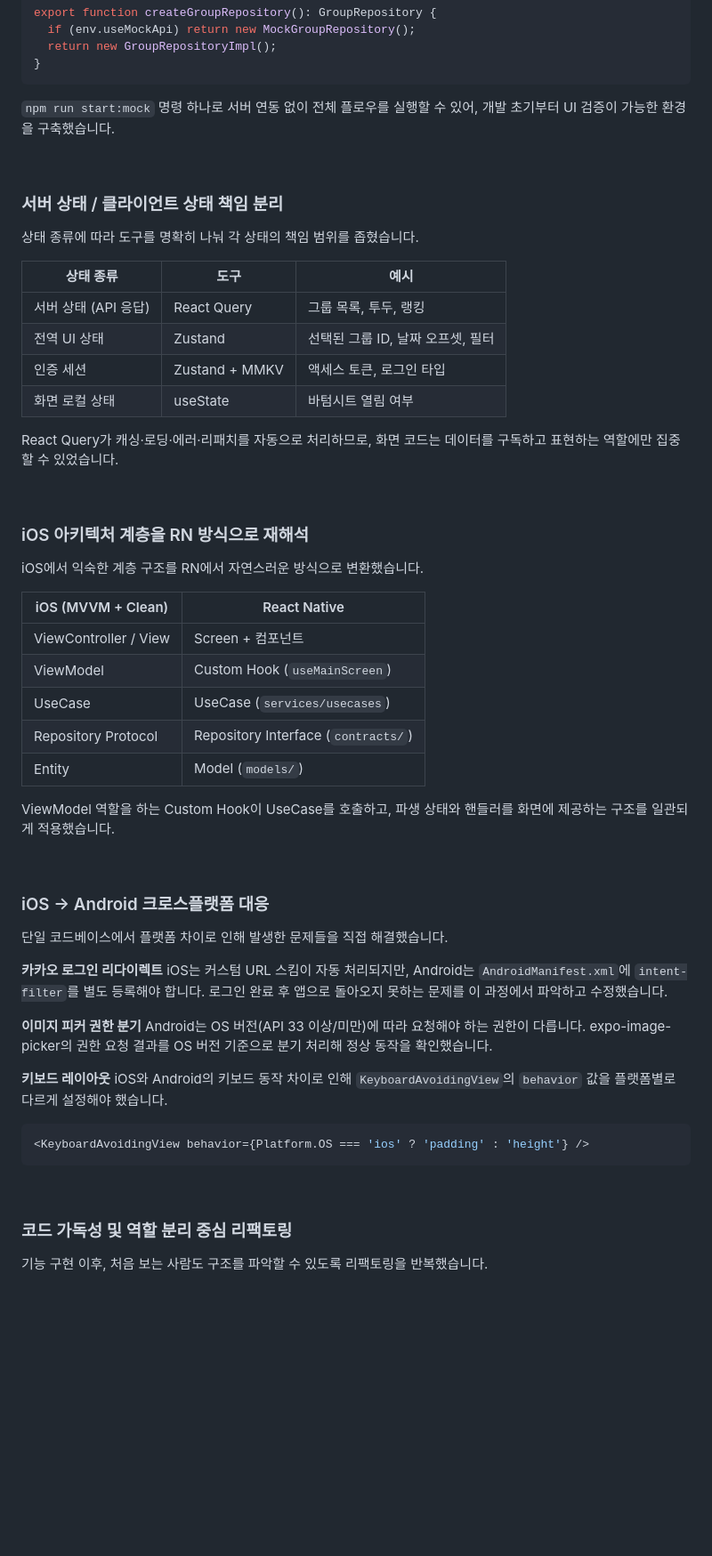
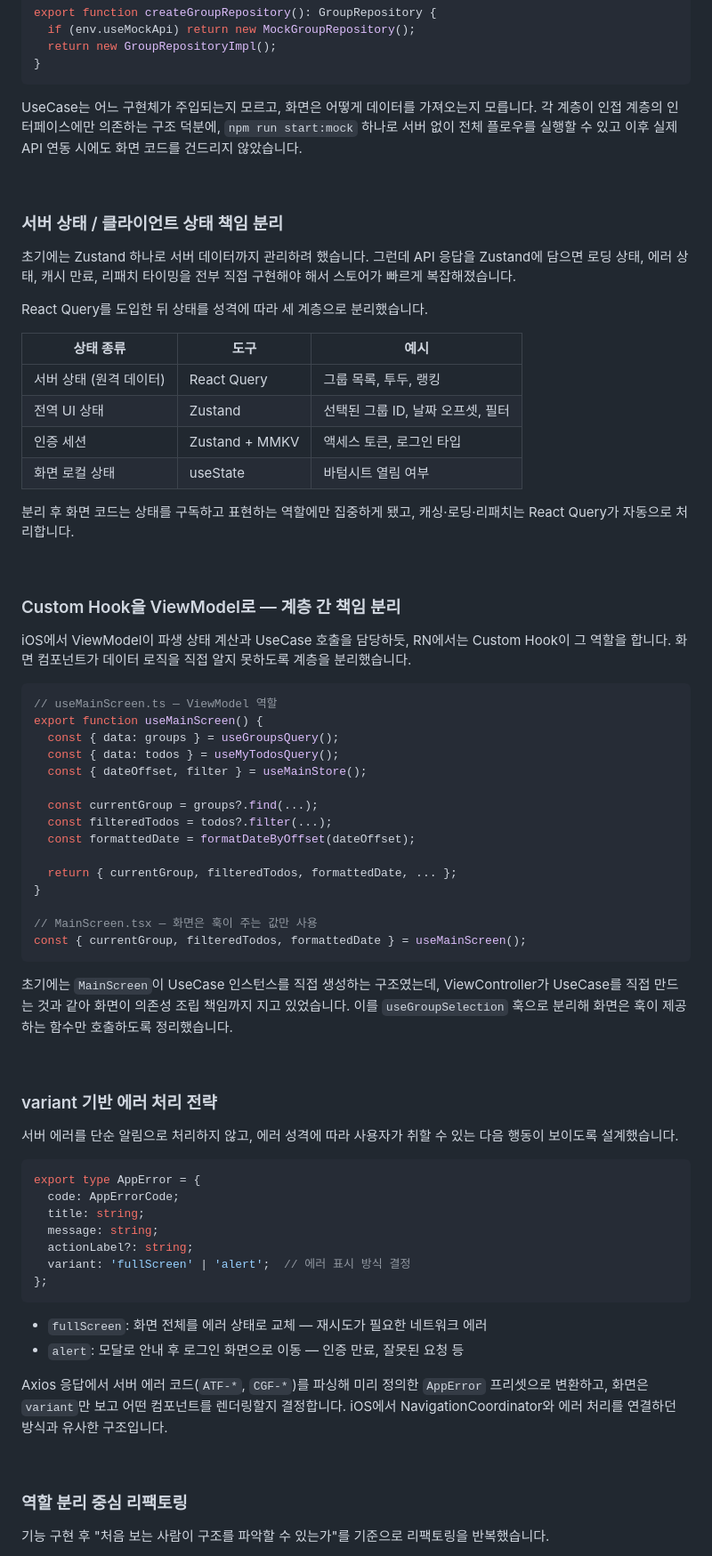
Before and after one commit to ujhong7/dogether-RN, a Markdown page: README.md, the part around one of its changes. Shown at 89% size. Rendered like a GitHub page; blank space fills up the shorter version.

Commit message:
docs: README 업데이트

````diff
--- a/README.md
+++ b/README.md
@@ -47,61 +47,75 @@ export function createGroupRepository(): GroupRepository {
 }
 ```
 
-`npm run start:mock` 명령 하나로 서버 연동 없이 전체 플로우를 실행할 수 있어, 개발 초기부터 UI 검증이 가능한 환경을 구축했습니다.
+UseCase는 어느 구현체가 주입되는지 모르고, 화면은 어떻게 데이터를 가져오는지 모릅니다. 각 계층이 인접 계층의 인터페이스에만 의존하는 구조 덕분에, `npm run start:mock` 하나로 서버 없이 전체 플로우를 실행할 수 있고 이후 실제 API 연동 시에도 화면 코드를 건드리지 않았습니다.
 
 <br>
 
 ### 서버 상태 / 클라이언트 상태 책임 분리
 
-상태 종류에 따라 도구를 명확히 나눠 각 상태의 책임 범위를 좁혔습니다.
+초기에는 Zustand 하나로 서버 데이터까지 관리하려 했습니다. 그런데 API 응답을 Zustand에 담으면 로딩 상태, 에러 상태, 캐시 만료, 리패치 타이밍을 전부 직접 구현해야 해서 스토어가 빠르게 복잡해졌습니다.
+
+React Query를 도입한 뒤 상태를 성격에 따라 세 계층으로 분리했습니다.
 
 | 상태 종류 | 도구 | 예시 |
 |-----------|------|------|
-| 서버 상태 (API 응답) | React Query | 그룹 목록, 투두, 랭킹 |
+| 서버 상태 (원격 데이터) | React Query | 그룹 목록, 투두, 랭킹 |
 | 전역 UI 상태 | Zustand | 선택된 그룹 ID, 날짜 오프셋, 필터 |
 | 인증 세션 | Zustand + MMKV | 액세스 토큰, 로그인 타입 |
 | 화면 로컬 상태 | useState | 바텀시트 열림 여부 |
 
-React Query가 캐싱·로딩·에러·리패치를 자동으로 처리하므로, 화면 코드는 데이터를 구독하고 표현하는 역할에만 집중할 수 있었습니다.
+분리 후 화면 코드는 상태를 구독하고 표현하는 역할에만 집중하게 됐고, 캐싱·로딩·리패치는 React Query가 자동으로 처리합니다.
 
 <br>
 
-### iOS 아키텍처 계층을 RN 방식으로 재해석
+### Custom Hook을 ViewModel로 — 계층 간 책임 분리
 
-iOS에서 익숙한 계층 구조를 RN에서 자연스러운 방식으로 변환했습니다.
+iOS에서 ViewModel이 파생 상태 계산과 UseCase 호출을 담당하듯, RN에서는 Custom Hook이 그 역할을 합니다. 화면 컴포넌트가 데이터 로직을 직접 알지 못하도록 계층을 분리했습니다.
 
-| iOS (MVVM + Clean) | React Native |
-|--------------------|--------------|
-| ViewController / View | Screen + 컴포넌트 |
-| ViewModel | Custom Hook (`useMainScreen`) |
-| UseCase | UseCase (`services/usecases`) |
-| Repository Protocol | Repository Interface (`contracts/`) |
-| Entity | Model (`models/`) |
+```ts
+// useMainScreen.ts — ViewModel 역할
+export function useMainScreen() {
+  const { data: groups } = useGroupsQuery();
+  const { data: todos } = useMyTodosQuery();
+  const { dateOffset, filter } = useMainStore();
 
-ViewModel 역할을 하는 Custom Hook이 UseCase를 호출하고, 파생 상태와 핸들러를 화면에 제공하는 구조를 일관되게 적용했습니다.
+  const currentGroup = groups?.find(...);
+  const filteredTodos = todos?.filter(...);
+  const formattedDate = formatDateByOffset(dateOffset);
+
+  return { currentGroup, filteredTodos, formattedDate, ... };
+}
+
+// MainScreen.tsx — 화면은 훅이 주는 값만 사용
+const { currentGroup, filteredTodos, formattedDate } = useMainScreen();
+```
+
+초기에는 `MainScreen`이 UseCase 인스턴스를 직접 생성하는 구조였는데, ViewController가 UseCase를 직접 만드는 것과 같아 화면이 의존성 조립 책임까지 지고 있었습니다. 이를 `useGroupSelection` 훅으로 분리해 화면은 훅이 제공하는 함수만 호출하도록 정리했습니다.
 
 <br>
 
-### iOS → Android 크로스플랫폼 대응
+### variant 기반 에러 처리 전략
 
-단일 코드베이스에서 플랫폼 차이로 인해 발생한 문제들을 직접 해결했습니다.
-
-**카카오 로그인 리다이렉트**
-iOS는 커스텀 URL 스킴이 자동 처리되지만, Android는 `AndroidManifest.xml`에 `intent-filter`를 별도 등록해야 합니다. 로그인 완료 후 앱으로 돌아오지 못하는 문제를 이 과정에서 파악하고 수정했습니다.
-
-**이미지 피커 권한 분기**
-Android는 OS 버전(API 33 이상/미만)에 따라 요청해야 하는 권한이 다릅니다. expo-image-picker의 권한 요청 결과를 OS 버전 기준으로 분기 처리해 정상 동작을 확인했습니다.
-
-**키보드 레이아웃**
-iOS와 Android의 키보드 동작 차이로 인해 `KeyboardAvoidingView`의 `behavior` 값을 플랫폼별로 다르게 설정해야 했습니다.
+서버 에러를 단순 알림으로 처리하지 않고, 에러 성격에 따라 사용자가 취할 수 있는 다음 행동이 보이도록 설계했습니다.
 
 ```ts
-<KeyboardAvoidingView behavior={Platform.OS === 'ios' ? 'padding' : 'height'} />
+export type AppError = {
+  code: AppErrorCode;
+  title: string;
+  message: string;
+  actionLabel?: string;
+  variant: 'fullScreen' | 'alert';  // 에러 표시 방식 결정
+};
 ```
+
+- `fullScreen`: 화면 전체를 에러 상태로 교체 — 재시도가 필요한 네트워크 에러
+- `alert`: 모달로 안내 후 로그인 화면으로 이동 — 인증 만료, 잘못된 요청 등
+
+Axios 응답에서 서버 에러 코드(`ATF-*`, `CGF-*`)를 파싱해 미리 정의한 `AppError` 프리셋으로 변환하고, 화면은 `variant`만 보고 어떤 컴포넌트를 렌더링할지 결정합니다. iOS에서 NavigationCoordinator와 에러 처리를 연결하던 방식과 유사한 구조입니다.
 
 <br>
 
-### 코드 가독성 및 역할 분리 중심 리팩토링
+### 역할 분리 중심 리팩토링
 
-기능 구현 이후, 처음 보는 사람도 구조를 파악할 수 있도록 리팩토링을 반복했습니다.
+기능 구현 후 "처음 보는 사람이 구조를 파악할 수 있는가"를 기준으로 리팩토링을 반복했습니다.
 
````
Also changed, not shown: other parts of README.md (+10 -6 lines).
